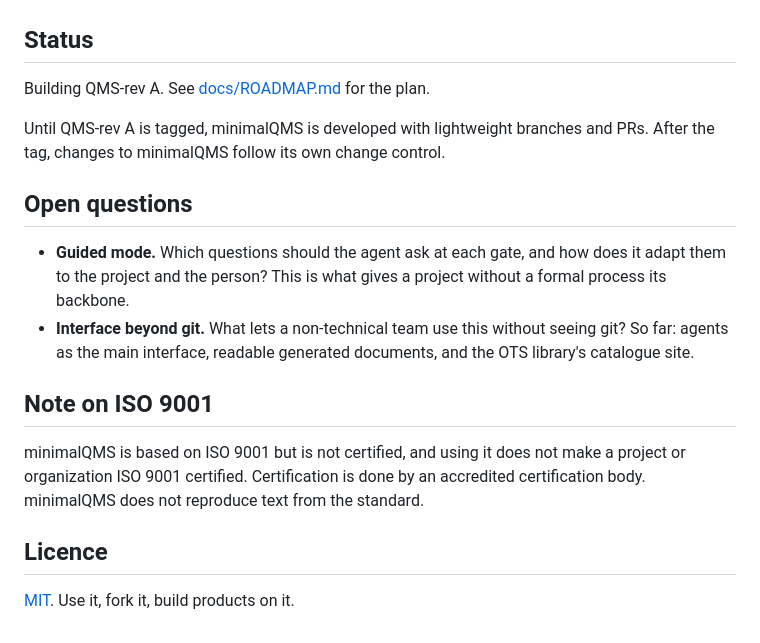
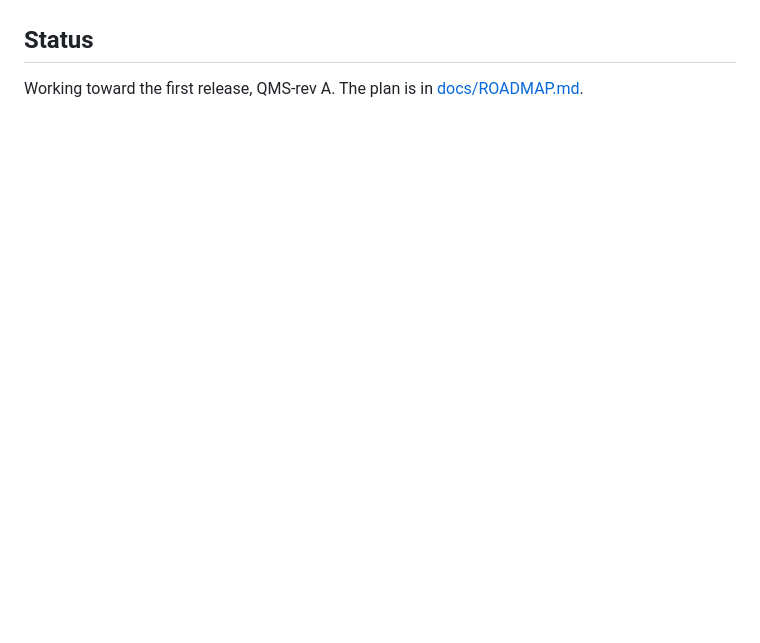
Before and after one commit to kelvinchow23/mini-qms, a Markdown page: README.md, the part around one of its changes. Drawn GitHub-style; blank space fills up the shorter version.

```diff
--- a/README.md
+++ b/README.md
@@ -112,26 +107,4 @@ revisions as a reviewable change.
 
 ## Status
 
-Building QMS-rev A. See [docs/ROADMAP.md](docs/ROADMAP.md) for the plan.
-
-Until QMS-rev A is tagged, minimalQMS is developed with lightweight branches and PRs.
-After the tag, changes to minimalQMS follow its own change control.
-
-## Open questions
-
-- **Guided mode.** Which questions should the agent ask at each gate, and how does it
-  adapt them to the project and the person? This is what gives a project without a formal
-  process its backbone.
-- **Interface beyond git.** What lets a non-technical team use this without seeing git?
-  So far: agents as the main interface, readable generated documents, and the OTS
-  library's catalogue site.
-
-## Note on ISO 9001
-
-minimalQMS is based on ISO 9001 but is not certified, and using it does not make a project
-or organization ISO 9001 certified. Certification is done by an accredited certification
-body. minimalQMS does not reproduce text from the standard.
-
-## Licence
-
-[MIT](LICENSE). Use it, fork it, build products on it.
+Working toward the first release, QMS-rev A. The plan is in [docs/ROADMAP.md](docs/ROADMAP.md).
```
Also changed, not shown: other parts of README.md (+70 -75 lines), docs/img/development-cycle.png, 2 other files.
